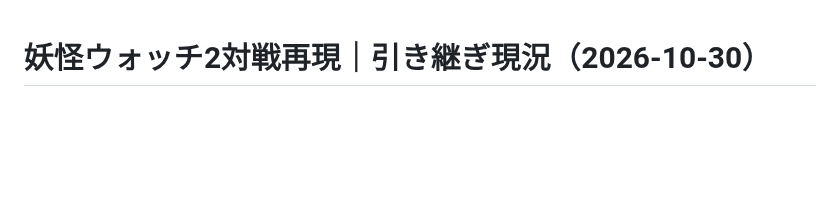
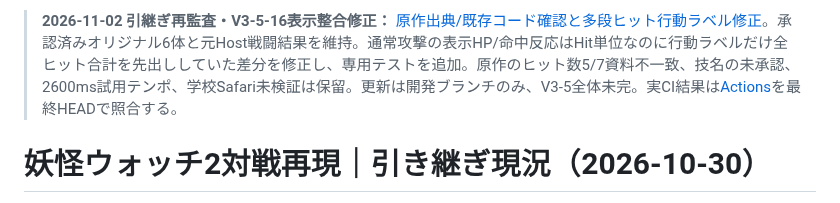
Before and after one commit to 8mahi8/yokai-battle-lab, a Markdown page: docs/HANDOFF_LATEST_20261030.md, the part around the change. GitHub-like rendering; blank space fills up the shorter version.

Commit message:
docs(v3-5-16): sync HANDOFF_LATEST_20261030.md with source audit and caption fix

```diff
--- a/docs/HANDOFF_LATEST_20261030.md
+++ b/docs/HANDOFF_LATEST_20261030.md
@@ -1,3 +1,5 @@
+> **2026-11-02 引継ぎ再監査・V3-5-16表示整合修正：** [原作出典/既存コード確認と多段ヒット行動ラベル修正](./ENGINE_V3_5_16_HANDOFF_REAUDIT_AND_HIT_CAPTION_20261102.md)。承認済みオリジナル6体と元Host戦闘結果を維持。通常攻撃の表示HP/命中反応はHit単位なのに行動ラベルだけ全ヒット合計を先出ししていた差分を修正し、専用テストを追加。原作のヒット数5/7資料不一致、技名の未承認、2600ms試用テンポ、学校Safari未検証は保留。更新は開発ブランチのみ、V3-5全体未完。実CI結果は[Actions](https://github.com/8mahi8/yokai-battle-lab/actions)を最終HEADで照合する。
+
 # 妖怪ウォッチ2対戦再現｜引き継ぎ現況（2026-10-30）
 
 > **2026-11-02 最新：V3-5-15 原作動画との重要差分監査＋「いざ勝負！」開戦表示完了**：[正式な原作対照/実装/CI記録](./ENGINE_V3_5_15_ORIGINAL_PVP_GAP_PRIORITIES_AND_OPENING_20261102.md)。本人提供原作動画の**過去実フレーム観察**（Match01 00:00–00:11開戦、Phase49 00:30–00:34技名表示等）と最新6体Rental/技マスター/戦闘演出を比較。**6体は本人承認のオリジナルレンタル・通常技`displayName:null`・一部必殺`hitPattern:unknown`**であることを確認したので、名前や原作ヒット数を無断で創作しない。最大の未完成は**技固有の名前/映像・ヒット列/効果の原作忠実性、実試合テンポ（固定2600ms試用時計）と学校実機**。この工程で根拠が確実な未実装**初戦「いざ勝負！」**をFriends初回・Host/Guestそれぞれの実`srcdoc`戦闘画面へ軽量な**非操作妨害・950ms試用**の表示として追加。初回のみ、行動/決着/途中接続/研究UIでは再生しない。ゲーム結果・通信は不変。**[Node955/955](https://github.com/8mahi8/yokai-battle-lab/actions/runs/41331203475)、[Stage Chromium16/16](https://github.com/8mahi8/yokai-battle-lab/actions/runs/41331203441)、[Firebase実2席 + 通常/旧Rules再現の両条件、開戦→すべての必殺/おはらい/6体KO/勝敗全工程PASS](https://github.com/8mahi8/yokai-battle-lab/actions/runs/41331185608)**。QA/コード最終 `e7977b19`、後続文書コミット。元MP4原本今回直接未視聴・学校Safari2台未試験。**次V3-5-16**：技データ/技名/命中列/固有演出と既存原作根拠を再照合し、本人承認の6体設定を変えずに重要な1局面を改善。推測だけで時計や技威力を変えない。学校稼働Sites HTML・本番Firebase Rules/DB/Auth・main・Drive未変更、**V3-5全体未完**。
```
